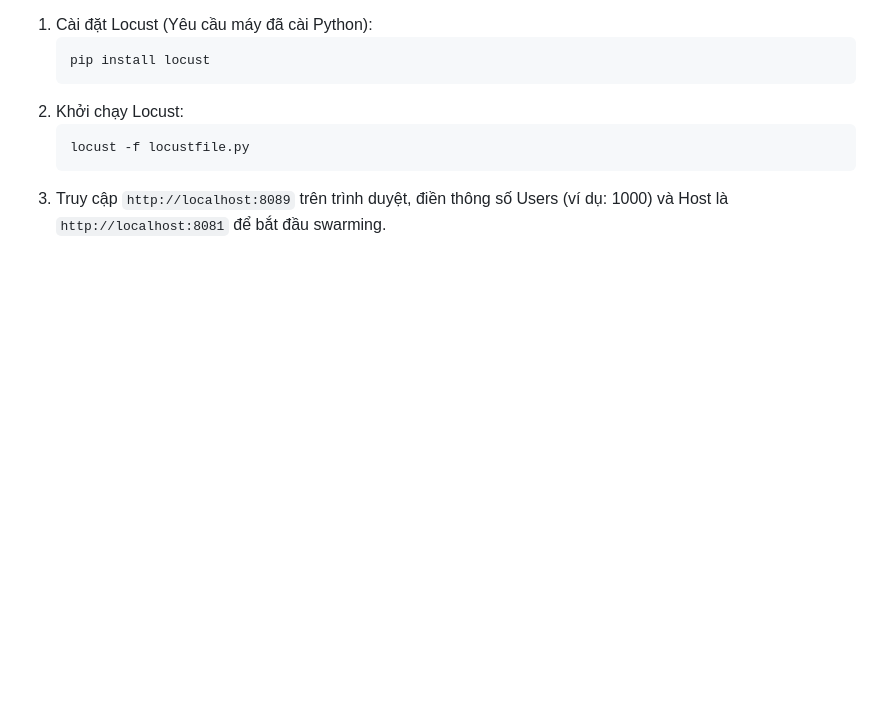
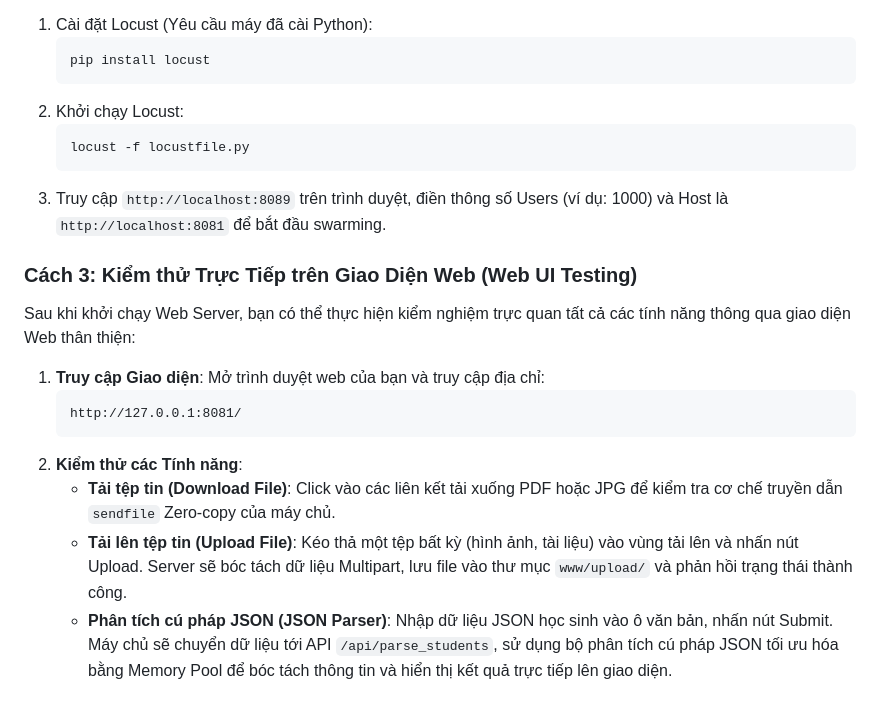
Before and after one commit to hung146164/WebServerFromScratch, a Markdown page: README.md, the part around the change. Rendered like a GitHub page; blank space fills up the shorter version.

````diff
--- a/README.md
+++ b/README.md
@@ -152,3 +152,15 @@ Công cụ giả lập hành vi người dùng thật (đọc tin tức, tải f
    locust -f locustfile.py
    ```
 3. Truy cập `http://localhost:8089` trên trình duyệt, điền thông số Users (ví dụ: 1000) và Host là `http://localhost:8081` để bắt đầu swarming.
+
+### Cách 3: Kiểm thử Trực Tiếp trên Giao Diện Web (Web UI Testing)
+Sau khi khởi chạy Web Server, bạn có thể thực hiện kiểm nghiệm trực quan tất cả các tính năng thông qua giao diện Web thân thiện:
+
+1. **Truy cập Giao diện**: Mở trình duyệt web của bạn và truy cập địa chỉ:
+   ```text
+   http://127.0.0.1:8081/
+   ```
+2. **Kiểm thử các Tính năng**:
+   * **Tải tệp tin (Download File)**: Click vào các liên kết tải xuống PDF hoặc JPG để kiểm tra cơ chế truyền dẫn `sendfile` Zero-copy của máy chủ.
+   * **Tải lên tệp tin (Upload File)**: Kéo thả một tệp bất kỳ (hình ảnh, tài liệu) vào vùng tải lên và nhấn nút Upload. Server sẽ bóc tách dữ liệu Multipart, lưu file vào thư mục `www/upload/` và phản hồi trạng thái thành công.
+   * **Phân tích cú pháp JSON (JSON Parser)**: Nhập dữ liệu JSON học sinh vào ô văn bản, nhấn nút Submit. Máy chủ sẽ chuyển dữ liệu tới API `/api/parse_students`, sử dụng bộ phân tích cú pháp JSON tối ưu hóa bằng Memory Pool để bóc tách thông tin và hiển thị kết quả trực tiếp lên giao diện.
````
